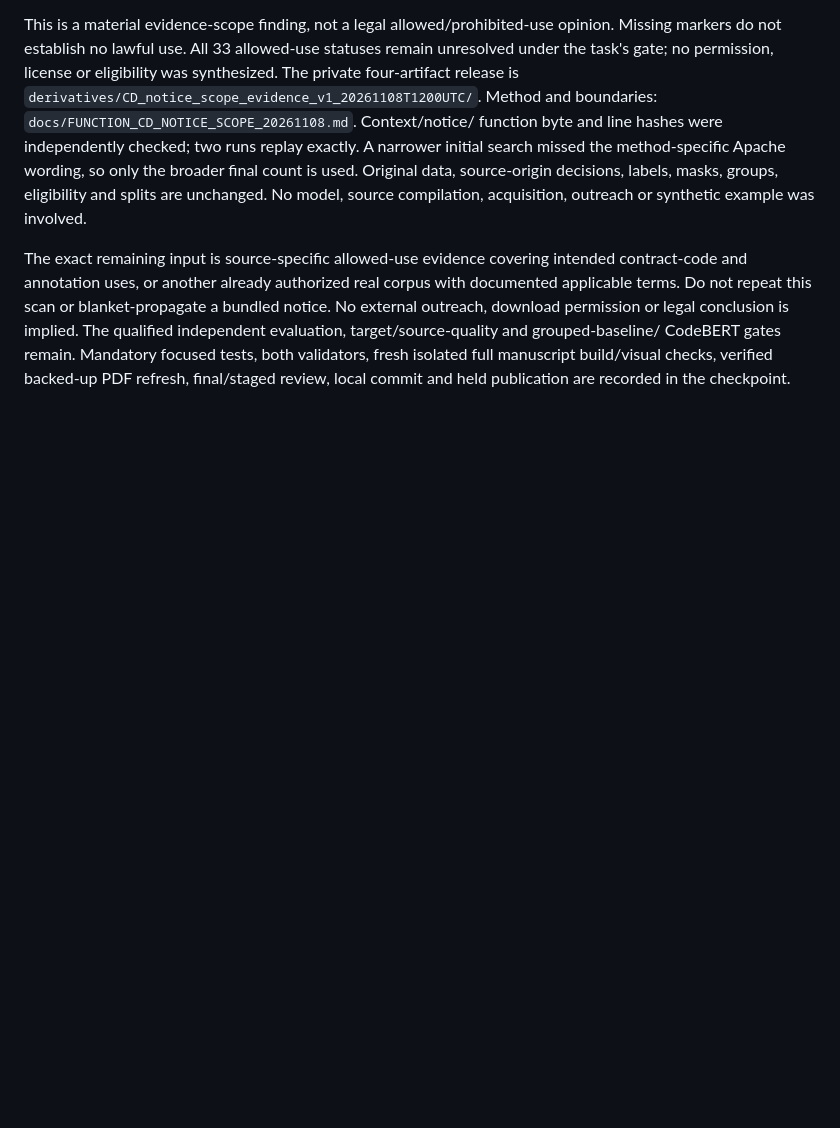
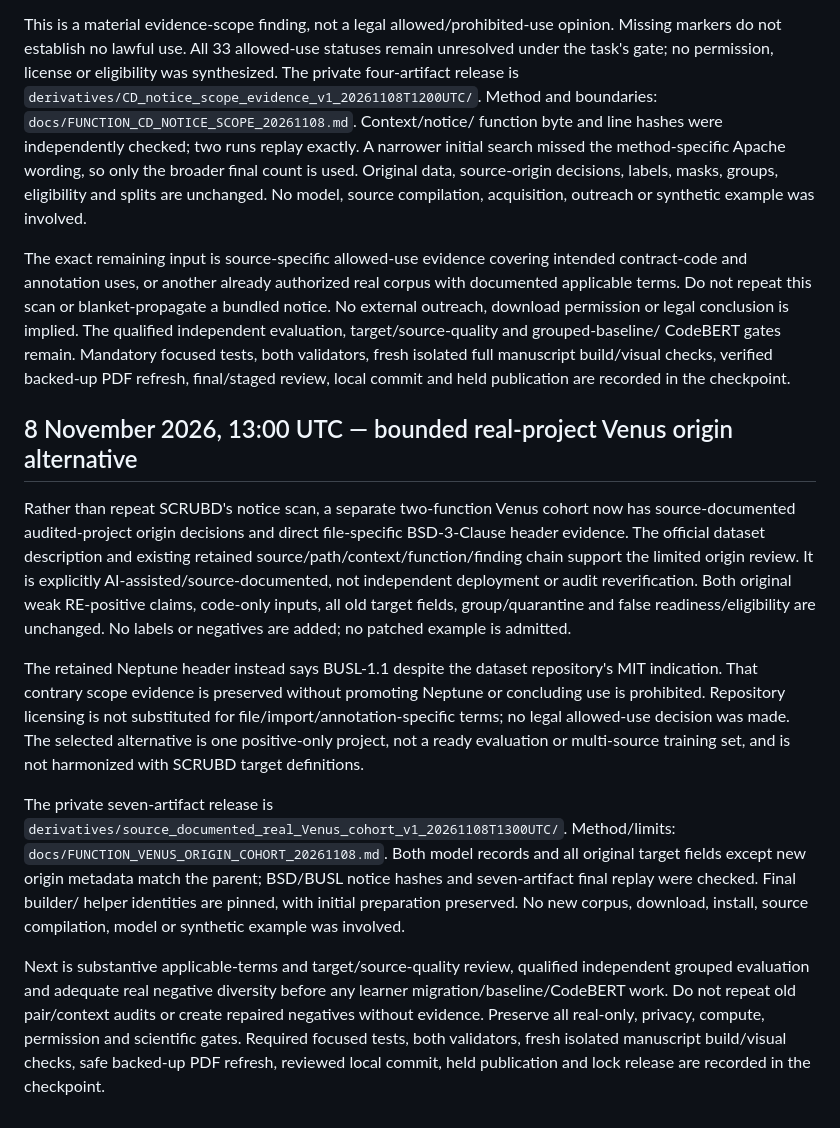
Before and after one commit to tomerdoi/SCAFE-replication, a Markdown page: docs/SCAFE_EXPERIMENT_LEDGER.md, the part around the change. Rendered like a GitHub page; blank space fills up the shorter version.

Commit message:
Record source-documented Venus cohort and file-specific notice limits

```diff
--- a/docs/SCAFE_EXPERIMENT_LEDGER.md
+++ b/docs/SCAFE_EXPERIMENT_LEDGER.md
@@ -1806,3 +1806,37 @@ The qualified independent evaluation, target/source-quality and grouped-baseline
 CodeBERT gates remain. Mandatory focused tests, both validators, fresh isolated
 full manuscript build/visual checks, verified backed-up PDF refresh, final/staged
 review, local commit and held publication are recorded in the checkpoint.
+
+## 8 November 2026, 13:00 UTC — bounded real-project Venus origin alternative
+
+Rather than repeat SCRUBD's notice scan, a separate two-function Venus cohort now
+has source-documented audited-project origin decisions and direct file-specific
+BSD-3-Clause header evidence. The official dataset description and existing
+retained source/path/context/function/finding chain support the limited origin
+review. It is explicitly AI-assisted/source-documented, not independent deployment
+or audit reverification. Both original weak RE-positive claims, code-only inputs,
+all old target fields, group/quarantine and false readiness/eligibility are unchanged.
+No labels or negatives are added; no patched example is admitted.
+
+The retained Neptune header instead says BUSL-1.1 despite the dataset repository's
+MIT indication. That contrary scope evidence is preserved without promoting
+Neptune or concluding use is prohibited. Repository licensing is not substituted
+for file/import/annotation-specific terms; no legal allowed-use decision was made.
+The selected alternative is one positive-only project, not a ready evaluation or
+multi-source training set, and is not harmonized with SCRUBD target definitions.
+
+The private seven-artifact release is
+`derivatives/source_documented_real_Venus_cohort_v1_20261108T1300UTC/`.
+Method/limits: `docs/FUNCTION_VENUS_ORIGIN_COHORT_20261108.md`. Both model records
+and all original target fields except new origin metadata match the parent;
+BSD/BUSL notice hashes and seven-artifact final replay were checked. Final builder/
+helper identities are pinned, with initial preparation preserved. No new corpus,
+download, install, source compilation, model or synthetic example was involved.
+
+Next is substantive applicable-terms and target/source-quality review, qualified
+independent grouped evaluation and adequate real negative diversity before any
+learner migration/baseline/CodeBERT work. Do not repeat old pair/context audits or
+create repaired negatives without evidence. Preserve all real-only, privacy,
+compute, permission and scientific gates. Required focused tests, both validators,
+fresh isolated manuscript build/visual checks, safe backed-up PDF refresh, reviewed
+local commit, held publication and lock release are recorded in the checkpoint.
```
Also changed, not shown: docs/FUNCTION_VENUS_ORIGIN_COHORT_20261108.md (added, +68 -0 lines).
